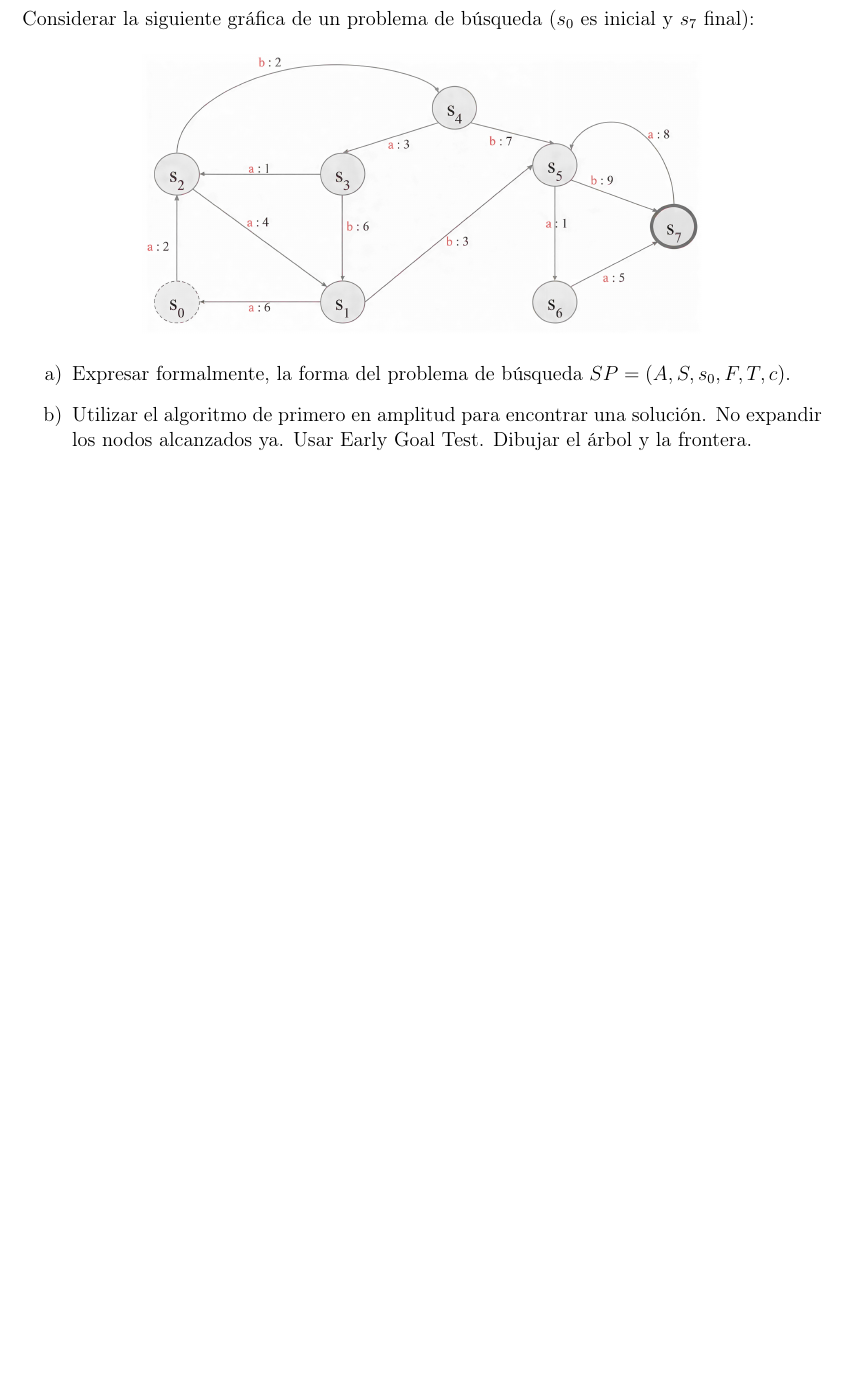
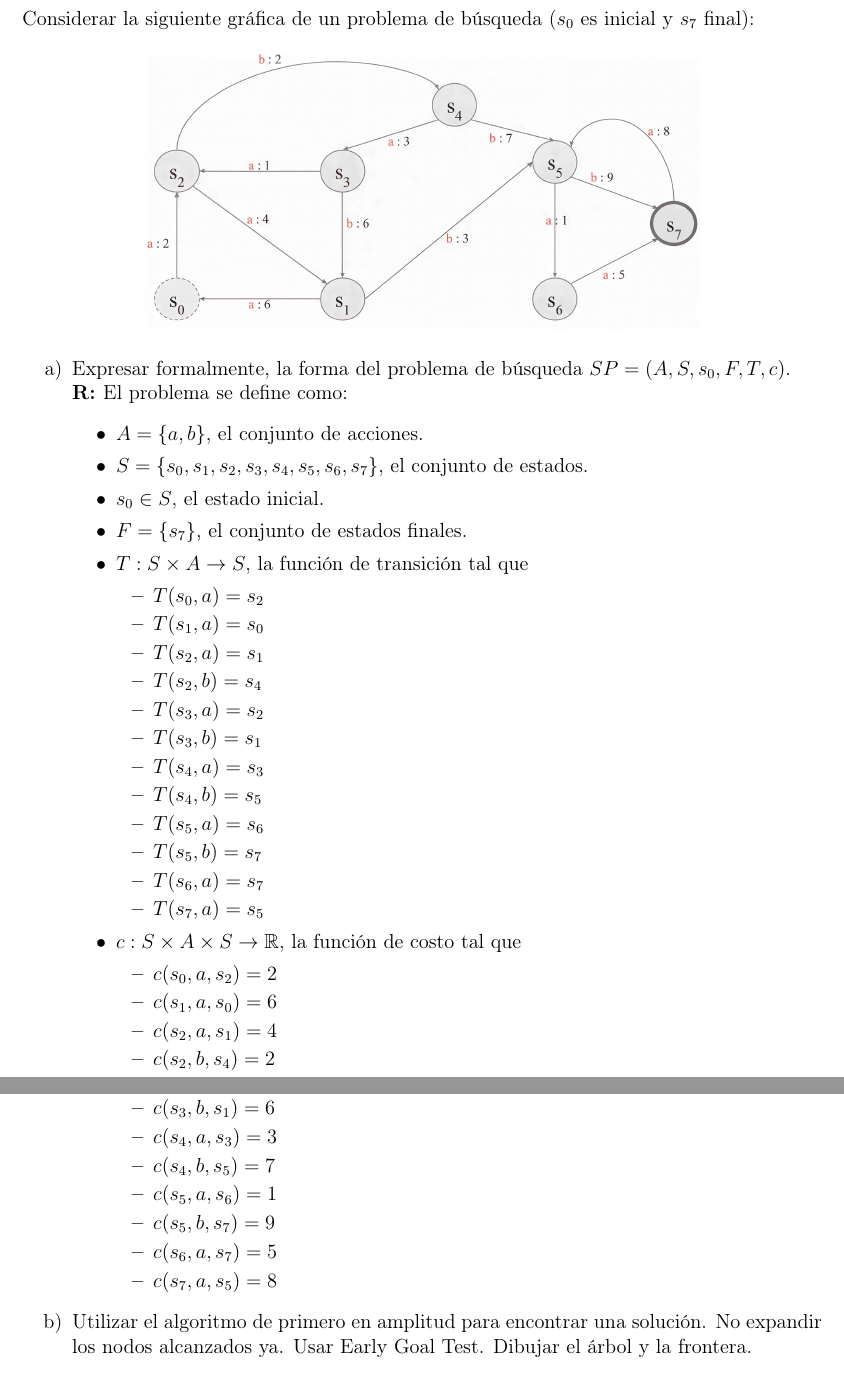
Before and after one commit to Jeanluck-Rop/inteligencia-artificial-2026-2, a LaTeX problem sheet (tareas/tarea1/tarea.tex, which reads tareas/tarea1/respuestas/ejercicio7a.tex): part of page 21 of 27 before the commit and two parts of pages 21 and 22 of 28 after it, the two joined at a grey line, cut so that both start at the same text, the shorter picture padded with empty space. Compiled offline with pdfLaTeX.

Commit message:
feat: t1/ejercicio7a listo.

```diff
--- /dev/null
+++ b/tareas/tarea1/respuestas/ejercicio7a.tex
@@ -0,0 +1,38 @@
+El problema se define como:
+\begin{itemize}
+    \item $A=\{a, b\}$, el conjunto de acciones.
+    \item $S=\{s_0, s_1, s_2, s_3, s_4, s_5, s_6, s_7\}$, el conjunto de estados.
+    \item $s_0 \in S$, el estado inicial.
+    \item $F = \{s_7\}$, el conjunto de estados finales.
+    \item $T: S \times A \to S$, la función de transición tal que
+        \begin{itemize}
+            \item $T(s_0, a) = s_2$
+            \item $T(s_1, a) = s_0$
+            \item $T(s_2, a) = s_1$
+            \item $T(s_2, b) = s_4$
+            \item $T(s_3, a) = s_2$
+            \item $T(s_3, b) = s_1$
+            \item $T(s_4, a) = s_3$
+            \item $T(s_4, b) = s_5$
+            \item $T(s_5, a) = s_6$
+            \item $T(s_5, b) = s_7$
+            \item $T(s_6, a) = s_7$
+            \item $T(s_7, a) = s_5$
+        \end{itemize}
+
+    \item $c: S \times A \times S \to \mathbb{R}$, la función de costo tal que
+        \begin{itemize}
+            \item $c(s_0, a, s_2) = 2$
+            \item $c(s_1, a, s_0) = 6$
+            \item $c(s_2, a, s_1) = 4$
+            \item $c(s_2, b, s_4) = 2$
+            \item $c(s_3, a, s_2) = 1$
+            \item $c(s_3, b, s_1) = 6$
+            \item $c(s_4, a, s_3) = 3$
+            \item $c(s_4, b, s_5) = 7$
+            \item $c(s_5, a, s_6) = 1$
+            \item $c(s_5, b, s_7) = 9$
+            \item $c(s_6, a, s_7) = 5$
+            \item $c(s_7, a, s_5) = 8$
+        \end{itemize}
+\end{itemize}
--- a/tareas/tarea1/tarea.tex
+++ b/tareas/tarea1/tarea.tex
@@ -158,7 +158,9 @@ Considerar la siguiente gráfica de un problema de búsqueda ($s_0$ es inicial y
 \end{center}
 
 \begin{enumerate}
-\item[a)] Expresar formalmente, la forma del problema de búsqueda $SP = (A,S,s_0,F,T,c)$.
+\item[a)] Expresar formalmente, la forma del problema de búsqueda $SP = (A,S,s_0,F,T,c)$.\\
+\textbf{R: }\input{respuestas/ejercicio7a.tex}
+
 \item[b)] Utilizar el algoritmo de primero en amplitud para encontrar una solución. No expandir los nodos alcanzados ya. Usar Early Goal Test. Dibujar el árbol y la frontera.
 \end{enumerate}
 
```
